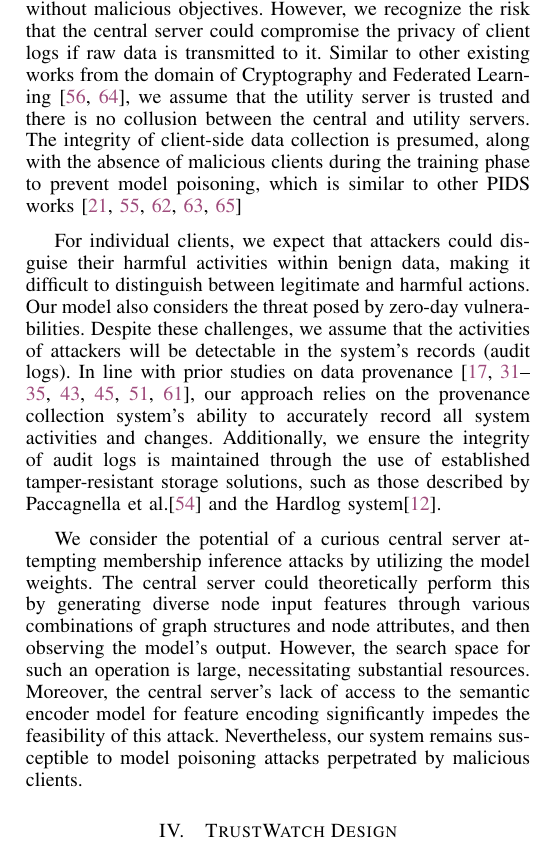
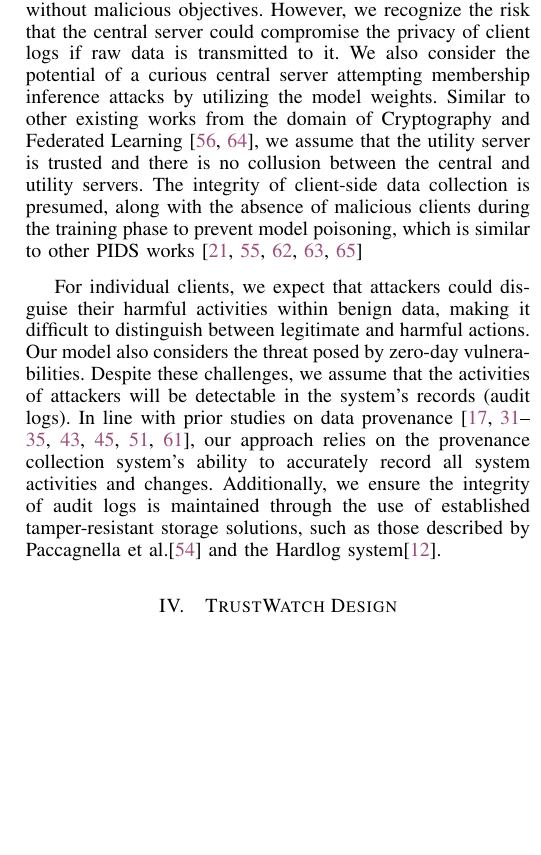
Before and after one commit to DART-Laboratory/gestalt, a LaTeX paper (paper/main.tex, which reads paper/threat.tex): part of one column of page 5 of 15, cut so that both start at the same text, the shorter picture padded with empty space. Compiled offline with pdfLaTeX.

Commit message:
updated threat model

```diff
--- a/paper/threat.tex
+++ b/paper/threat.tex
@@ -1,17 +1,15 @@
 
 \section{Threat Model \& Assumptions}
-
-
-
 % \wajih{I thought we assume that the central server could act maliciously. If that is the case, then you need to rewrite the previous sentence because it is giving the wrong impression.}
 
 %\wajih{if we can find more citations that will increase our credibility}
 
-Our threat model assumes that the central server operates with integrity, conducting the federated averaging process without malicious objectives. However, we recognize the risk that the central server could compromise the privacy of client logs if raw data is transmitted to it. Similar to other existing works from the domain of Cryptography and Federated Learning~\cite{roy2020crypte,wu2022federated},  we assume that the utility server is trusted and there is no collusion between the central and utility servers. The integrity of client-side data collection is presumed, along with the absence of malicious clients during the training phase to prevent model poisoning, which is similar to other PIDS works~\cite{cheng2023kairos,flash2024,yangprographer,wang2022threatrace,provdetector2020}
+Our threat model assumes that the central server operates with integrity, conducting the federated averaging process without malicious objectives. However, we recognize the risk that the central server could compromise the privacy of client logs if raw data is transmitted to it. We also consider the potential of a curious central server attempting membership inference attacks by utilizing the model
+weights. Similar to other existing works from the domain of Cryptography and Federated Learning~\cite{roy2020crypte,wu2022federated},  we assume that the utility server is trusted and there is no collusion between the central and utility servers. The integrity of client-side data collection is presumed, along with the absence of malicious clients during the training phase to prevent model poisoning, which is similar to other PIDS works~\cite{cheng2023kairos,flash2024,yangprographer,wang2022threatrace,provdetector2020}
 
 For individual clients, we expect that attackers could disguise their harmful activities within benign data, making it difficult to distinguish between legitimate and harmful actions. Our model also considers the threat posed by zero-day vulnerabilities. Despite these challenges, we assume that the activities of attackers will be detectable in the system's records (audit logs). In line with prior studies on data provenance~\cite{nodoze2019, priotracker2018, mzx2016, bates2017transparent,omegalog,rapsheet2020,provthings2018,dossier,inam2023sok,poirot2019}, our approach relies on the provenance collection system's ability to accurately record all system activities and changes. Additionally, we ensure the integrity of audit logs is maintained through the use of established tamper-resistant storage solutions, such as those described by Paccagnella et al.\cite{paccagnella2020custos} and the Hardlog system\cite{hardlog}.
 
-We consider the potential of a curious central server attempting membership inference attacks by utilizing the model weights. The central server could theoretically perform this by generating diverse node input features through various combinations of graph structures and node attributes, and then observing the model's output. However, the search space for such an operation is large, necessitating substantial resources. Moreover, the central server's lack of access to the semantic encoder model for feature encoding significantly impedes the feasibility of this attack. Nevertheless, our system remains susceptible to model poisoning attacks perpetrated by malicious clients.
+% We consider the potential of a curious central server attempting membership inference attacks by utilizing the model weights. The central server could theoretically perform this by generating diverse node input features through various combinations of graph structures and node attributes, and then observing the model's output. However, the search space for such an operation is large, necessitating substantial resources. Moreover, the central server's lack of access to the semantic encoder model for feature encoding significantly impedes the feasibility of this attack. Nevertheless, our system remains susceptible to model poisoning attacks perpetrated by malicious clients.
 
 %\wajih{In the threat model, I would like to know about how you deal with membership inference, poisoning, gradient attacks or not deal with. In general, it should specify the limitations of privacy of our privacy-preserving techniques. Also, specifying what specific information (host interactions, process names, etc.) the attacker can learn from gradients. More specific you are the better it is. I have added some papers in the related that will help you think about privacy more in FL settings.}
 
```
